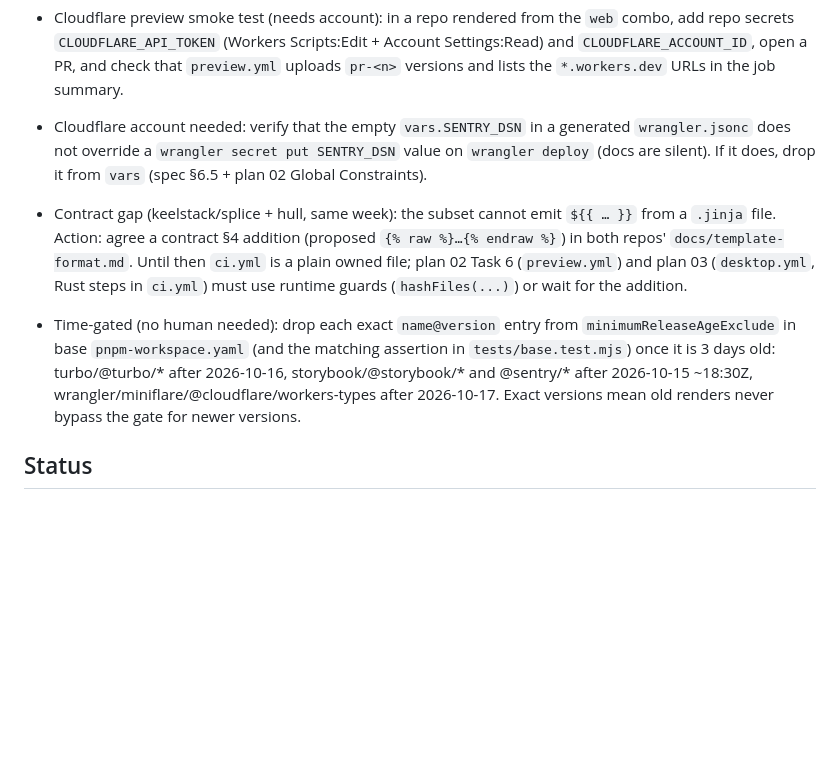
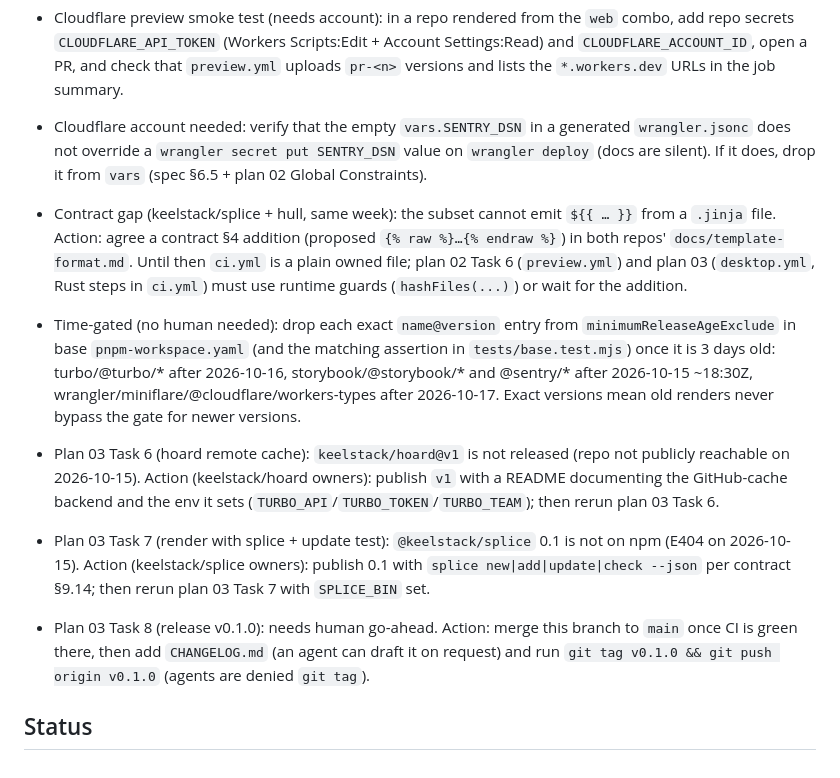
Before and after one commit to keelstackhq/hull, a Markdown page: docs/PROGRESS.md, the part around the change. Rendered like a GitHub page; blank space fills up the shorter version.

Commit message:
docs: record plan 03 tasks 6-8 as blocked with exact actions
Co-Authored-By: Claude Opus 5.5 <noreply@anthropic.com>
Claude-Session: https://claude.ai/code/session_01G6gdWePzZTQFPBawFm7HgM

```diff
--- a/docs/PROGRESS.md
+++ b/docs/PROGRESS.md
@@ -48,16 +48,15 @@ One line per finished task: `YYYY-MM-DD · plan/task · commit · test summary (
 
 - Cloudflare account needed: verify that the empty `vars.SENTRY_DSN` in a generated `wrangler.jsonc` does not override a `wrangler secret put SENTRY_DSN` value on `wrangler deploy` (docs are silent). If it does, drop it from `vars` (spec §6.5 + plan 02 Global Constraints).
 
-
 - Contract gap (keelstack/splice + hull, same week): the subset cannot emit `${{ … }}` from a `.jinja` file. Action: agree a contract §4 addition (proposed `{% raw %}…{% endraw %}`) in both repos' `docs/template-format.md`. Until then `ci.yml` is a plain owned file; plan 02 Task 6 (`preview.yml`) and plan 03 (`desktop.yml`, Rust steps in `ci.yml`) must use runtime guards (`hashFiles(...)`) or wait for the addition.
 
 - Time-gated (no human needed): drop each exact `name@version` entry from `minimumReleaseAgeExclude` in base `pnpm-workspace.yaml` (and the matching assertion in `tests/base.test.mjs`) once it is 3 days old: turbo/@turbo/* after 2026-10-16, storybook/@storybook/* and @sentry/* after 2026-10-15 ~18:30Z, wrangler/miniflare/@cloudflare/workers-types after 2026-10-17. Exact versions mean old renders never bypass the gate for newer versions.
 
-<!-- Task, what is missing, exact action a human (or the upstream repo) must take. Known in advance:
-- plan 03 Task 6: keelstack/hoard@v1 not released.
-- plan 03 Task 7: @keelstack/splice 0.1 not released (CLI flags unknown).
-- plan 03 Task 8: tag v0.1.0 needs human approval.
--->
+- Plan 03 Task 6 (hoard remote cache): `keelstack/hoard@v1` is not released (repo not publicly reachable on 2026-10-15). Action (keelstack/hoard owners): publish `v1` with a README documenting the GitHub-cache backend and the env it sets (`TURBO_API`/`TURBO_TOKEN`/`TURBO_TEAM`); then rerun plan 03 Task 6.
+
+- Plan 03 Task 7 (render with splice + update test): `@keelstack/splice` 0.1 is not on npm (E404 on 2026-10-15). Action (keelstack/splice owners): publish 0.1 with `splice new|add|update|check --json` per contract §9.14; then rerun plan 03 Task 7 with `SPLICE_BIN` set.
+
+- Plan 03 Task 8 (release v0.1.0): needs human go-ahead. Action: merge this branch to `main` once CI is green there, then add `CHANGELOG.md` (an agent can draft it on request) and run `git tag v0.1.0 && git push origin v0.1.0` (agents are denied `git tag`).
 
 ## Status
 
```
